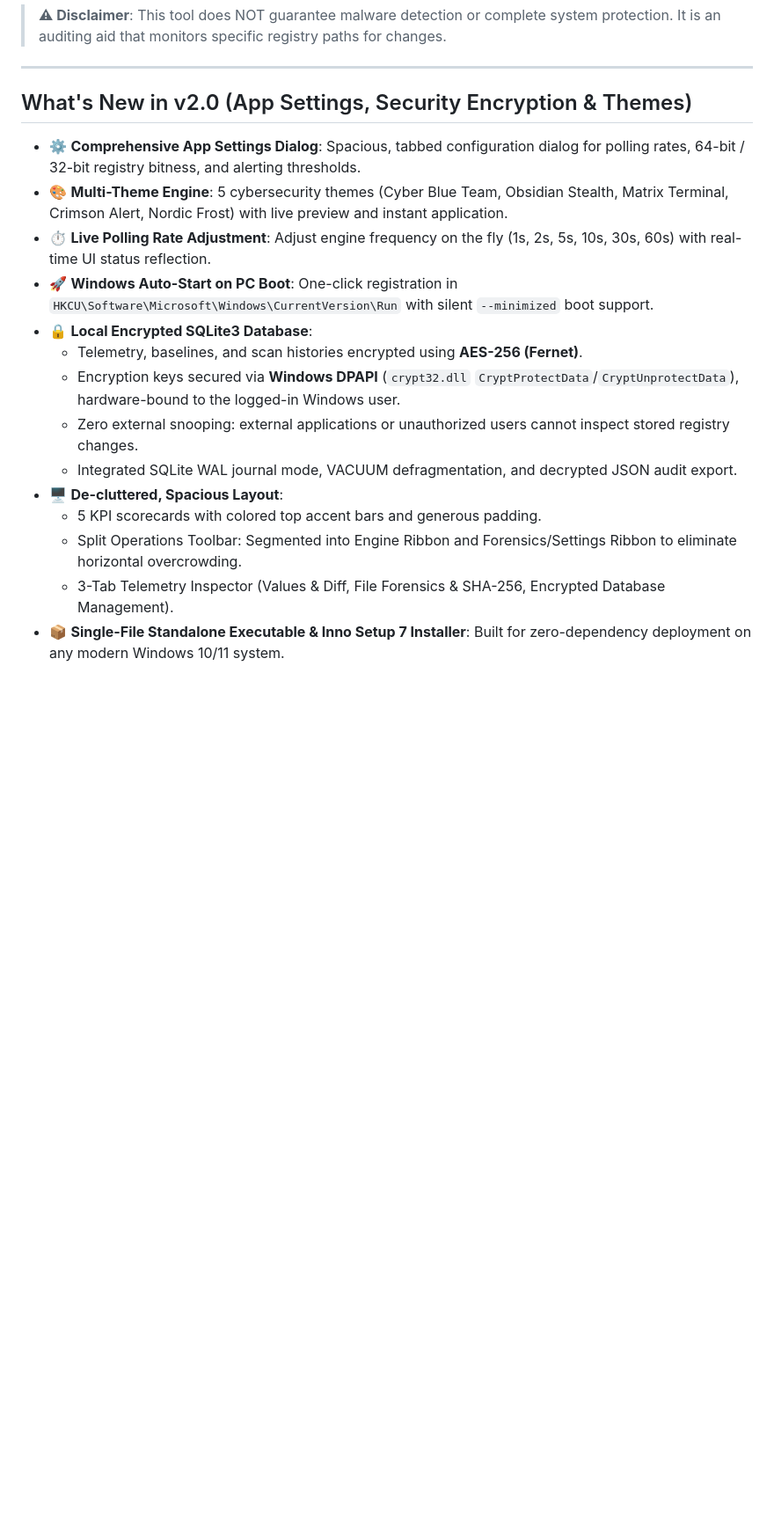
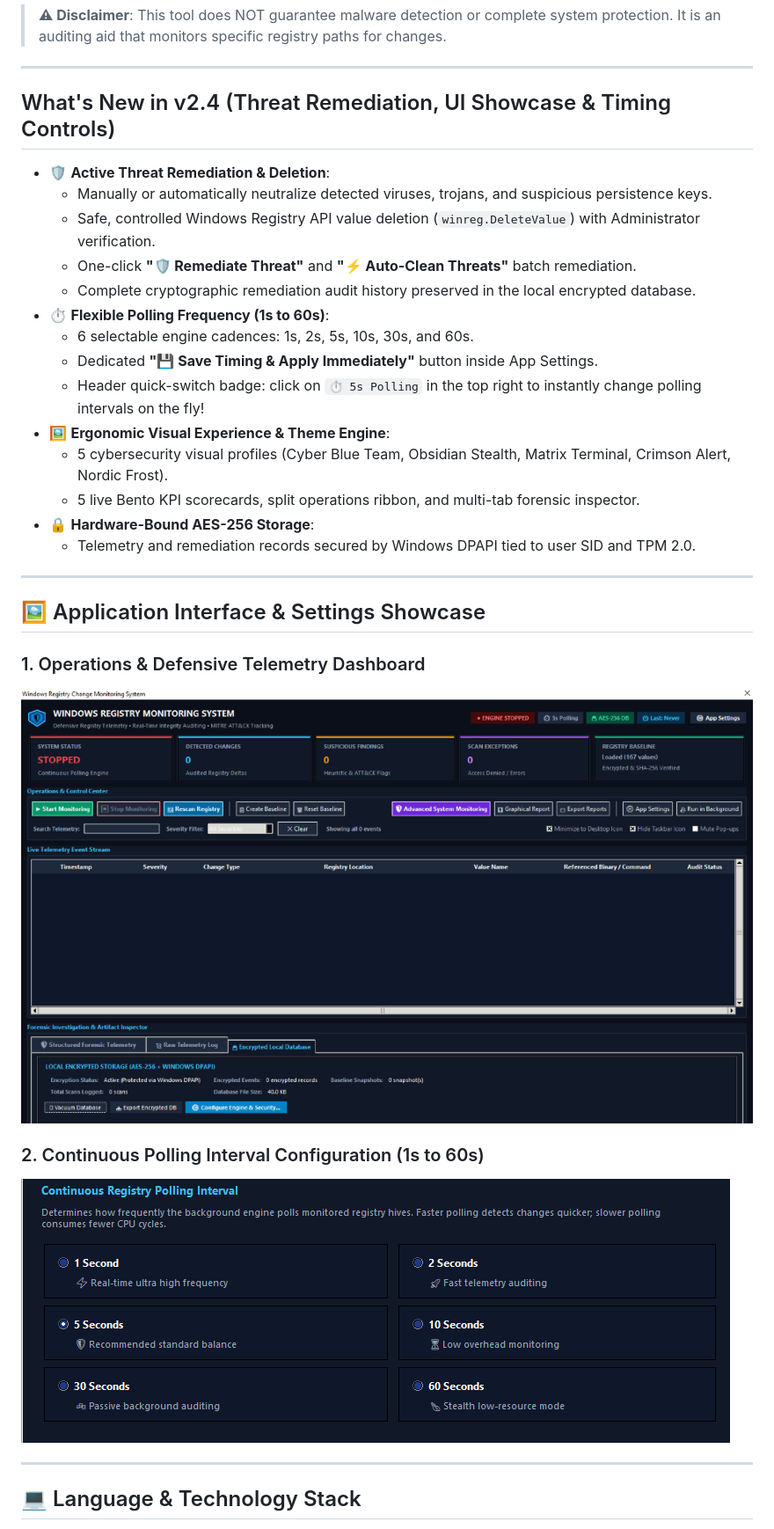
Before and after one commit to Made-by-Piyush99/Windows-Registry-Monitoring, a Markdown page: README.md, the part around the change printed below. Shown: that part at 88% size. Rendered like a GitHub page; pictures changed too: assets/dashboard_main.png (added), assets/polling_settings.png (added); blank space fills up the shorter version.

Commit message:
feat: add threat remediation deletion engine, timing save button, showcase images, and tech stack docs

```diff
--- a/README.md
+++ b/README.md
@@ -6,19 +6,34 @@ A defensive, read-only Windows Registry auditing and forensics tool built with P
 
 ---
 
-## What's New in v2.0 (App Settings, Security Encryption & Themes)
+## What's New in v2.4 (Threat Remediation, UI Showcase & Timing Controls)
 
-- ⚙️ **Comprehensive App Settings Dialog**: Spacious, tabbed configuration dialog for polling rates, 64-bit / 32-bit registry bitness, and alerting thresholds.
-- 🎨 **Multi-Theme Engine**: 5 cybersecurity themes (Cyber Blue Team, Obsidian Stealth, Matrix Terminal, Crimson Alert, Nordic Frost) with live preview and instant application.
-- ⏱️ **Live Polling Rate Adjustment**: Adjust engine frequency on the fly (1s, 2s, 5s, 10s, 30s, 60s) with real-time UI status reflection.
-- 🚀 **Windows Auto-Start on PC Boot**: One-click registration in `HKCU\Software\Microsoft\Windows\CurrentVersion\Run` with silent `--minimized` boot support.
-- 🔒 **Local Encrypted SQLite3 Database**:
-  - Telemetry, baselines, and scan histories encrypted using **AES-256 (Fernet)**.
-  - Encryption keys secured via **Windows DPAPI** (`crypt32.dll` `CryptProtectData`/`CryptUnprotectData`), hardware-bound to the logged-in Windows user.
-  - Zero external snooping: external applications or unauthorized users cannot inspect stored registry changes.
-  - Integrated SQLite WAL journal mode, VACUUM defragmentation, and decrypted JSON audit export.
-- 🖥️ **De-cluttered, Spacious Layout**:
-  - 5 KPI scorecards with colored top accent bars and generous padding.
-  - Split Operations Toolbar: Segmented into Engine Ribbon and Forensics/Settings Ribbon to eliminate horizontal overcrowding.
-  - 3-Tab Telemetry Inspector (Values & Diff, File Forensics & SHA-256, Encrypted Database Management).
-- 📦 **Single-File Standalone Executable & Inno Setup 7 Installer**: Built for zero-dependency deployment on any modern Windows 10/11 system.
+- 🛡️ **Active Threat Remediation & Deletion**:
+  - Manually or automatically neutralize detected viruses, trojans, and suspicious persistence keys.
+  - Safe, controlled Windows Registry API value deletion (`winreg.DeleteValue`) with Administrator verification.
+  - One-click **"🛡️ Remediate Threat"** and **"⚡ Auto-Clean Threats"** batch remediation.
+  - Complete cryptographic remediation audit history preserved in the local encrypted database.
+- ⏱️ **Flexible Polling Frequency (1s to 60s)**:
+  - 6 selectable engine cadences: 1s, 2s, 5s, 10s, 30s, and 60s.
+  - Dedicated **"💾 Save Timing & Apply Immediately"** button inside App Settings.
+  - Header quick-switch badge: click on `⏱️ 5s Polling` in the top right to instantly change polling intervals on the fly!
+- 🖼️ **Ergonomic Visual Experience & Theme Engine**:
+  - 5 cybersecurity visual profiles (Cyber Blue Team, Obsidian Stealth, Matrix Terminal, Crimson Alert, Nordic Frost).
+  - 5 live Bento KPI scorecards, split operations ribbon, and multi-tab forensic inspector.
+- 🔒 **Hardware-Bound AES-256 Storage**:
+  - Telemetry and remediation records secured by Windows DPAPI tied to user SID and TPM 2.0.
+
+---
+
+## 🖼️ Application Interface & Settings Showcase
+
+### 1. Operations & Defensive Telemetry Dashboard
+![Windows Registry Monitoring System Dashboard](assets/dashboard_main.png)
+
+### 2. Continuous Polling Interval Configuration (1s to 60s)
+![Continuous Registry Polling Interval Settings](assets/polling_settings.png)
+
+---
+
+## 💻 Language & Technology Stack
+
```
Also changed, not shown: other parts of README.md (+11 -0 lines), ABOUT.md (+22 -4 lines), USER_GUIDE.md (+74 -18 lines), 8 other files.
